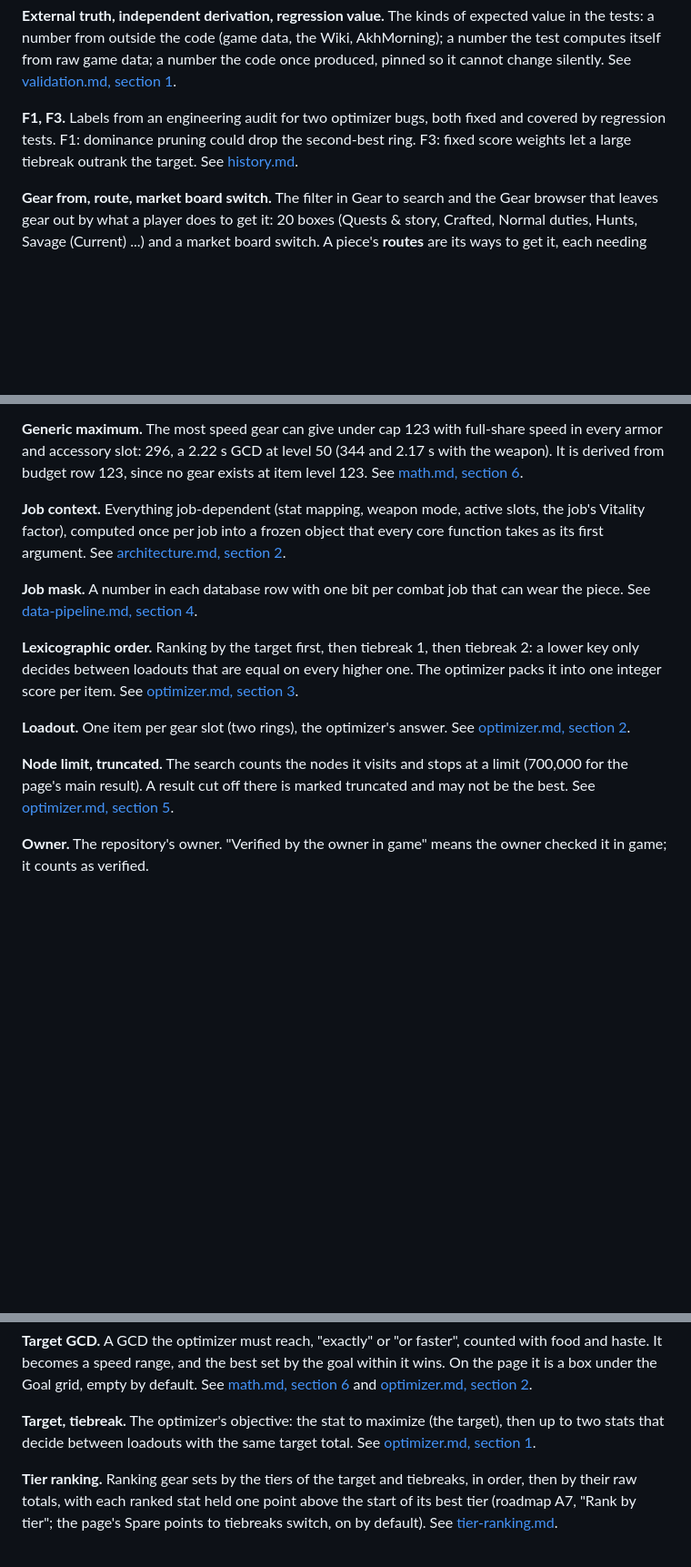
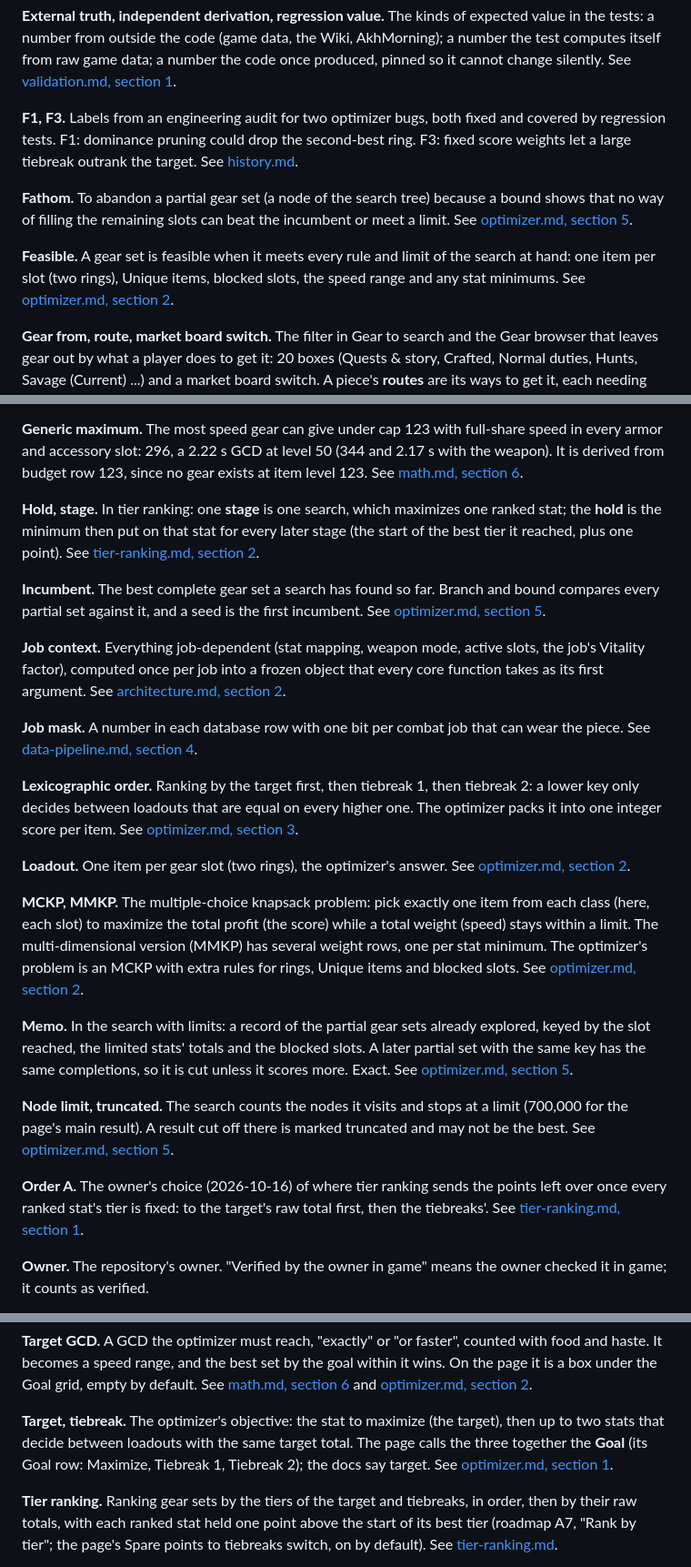
Before and after one commit to redactedkai/ff14-gear-sync-analysis, a Markdown page: docs/glossary.md, 3 parts joined by grey strips. Shown at 91% size. Drawn GitHub-style; blank space fills up the shorter version.

Commit message:
Glossary: define the search jargon and the page's word Goal
optimizer.md and tier-ranking.md use incumbent, fathom, MCKP, memo, relaxation, feasible, hold, stage and order A without defining them, and the page says Goal where the docs say target. A reader new to integer programming now finds each in the glossary.

```diff
--- a/docs/glossary.md
+++ b/docs/glossary.md
@@ -120,11 +120,19 @@ Final Fantasy XIV (FFXIV) terms, project terms and outside sources, for readers
 
 **F1, F3.** Labels from an engineering audit for two optimizer bugs, both fixed and covered by regression tests. F1: dominance pruning could drop the second-best ring. F3: fixed score weights let a large tiebreak outrank the target. See [history.md](history.md#results-of-the-tool).
 
+**Fathom.** To abandon a partial gear set (a node of the search tree) because a bound shows that no way of filling the remaining slots can beat the incumbent or meet a limit. See [optimizer.md, section 5](engineering/optimizer.md#5-the-search-depth-first-branch-and-bound).
+
+**Feasible.** A gear set is feasible when it meets every rule and limit of the search at hand: one item per slot (two rings), Unique items, blocked slots, the speed range and any stat minimums. See [optimizer.md, section 2](engineering/optimizer.md#2-formal-statement).
+
 **Gear from, route, market board switch.** The filter in Gear to search and the Gear browser that leaves gear out by what a player does to get it: 20 boxes (Quests & story, Crafted, Normal duties, Hunts, Savage (Current) ...) and a market board switch. A piece's **routes** are its ways to get it, each needing every box in it; a piece is listed when one route needs only ticked boxes, or, with the switch on, when it is tradeable. See [data-pipeline.md, section 4](engineering/data-pipeline.md#sources) and [optimizer.md, section 7](engineering/optimizer.md#7-the-pages-pool-and-its-filters).
 
 **Generated piece, hand-made piece.** A pool piece built by the formula rather than read from the database. It has no equip level, so only the item level cap syncs it. Old saves drop the hypothetical and hand-entered pieces of the removed Advanced section ([testing.md, section 2](engineering/testing.md#2-what-each-file-covers)). See [math.md, section 5](mechanics/math.md#which-pieces-are-synced).
 
 **Generic maximum.** The most speed gear can give under cap 123 with full-share speed in every armor and accessory slot: 296, a 2.22 s GCD at level 50 (344 and 2.17 s with the weapon). It is derived from budget row 123, since no gear exists at item level 123. See [math.md, section 6](mechanics/math.md#6-speed-and-substat-tiers).
+
+**Hold, stage.** In tier ranking: one **stage** is one search, which maximizes one ranked stat; the **hold** is the minimum then put on that stat for every later stage (the start of the best tier it reached, plus one point). See [tier-ranking.md, section 2](engineering/tier-ranking.md#2-the-stages).
+
+**Incumbent.** The best complete gear set a search has found so far. Branch and bound compares every partial set against it, and a seed is the first incumbent. See [optimizer.md, section 5](engineering/optimizer.md#5-the-search-depth-first-branch-and-bound).
 
 **Job context.** Everything job-dependent (stat mapping, weapon mode, active slots, the job's Vitality factor), computed once per job into a frozen object that every core function takes as its first argument. See [architecture.md, section 2](engineering/architecture.md#2-the-job-context).
 
@@ -134,7 +142,13 @@ Final Fantasy XIV (FFXIV) terms, project terms and outside sources, for readers
 
 **Loadout.** One item per gear slot (two rings), the optimizer's answer. See [optimizer.md, section 2](engineering/optimizer.md#2-formal-statement).
 
+**MCKP, MMKP.** The multiple-choice knapsack problem: pick exactly one item from each class (here, each slot) to maximize the total profit (the score) while a total weight (speed) stays within a limit. The multi-dimensional version (MMKP) has several weight rows, one per stat minimum. The optimizer's problem is an MCKP with extra rules for rings, Unique items and blocked slots. See [optimizer.md, section 2](engineering/optimizer.md#2-formal-statement).
+
+**Memo.** In the search with limits: a record of the partial gear sets already explored, keyed by the slot reached, the limited stats' totals and the blocked slots. A later partial set with the same key has the same completions, so it is cut unless it scores more. Exact. See [optimizer.md, section 5](engineering/optimizer.md#with-minimums-on-other-stats).
+
 **Node limit, truncated.** The search counts the nodes it visits and stops at a limit (700,000 for the page's main result). A result cut off there is marked truncated and may not be the best. See [optimizer.md, section 5](engineering/optimizer.md#5-the-search-depth-first-branch-and-bound).
+
+**Order A.** The owner's choice (2026-10-16) of where tier ranking sends the points left over once every ranked stat's tier is fixed: to the target's raw total first, then the tiebreaks'. See [tier-ranking.md, section 1](engineering/tier-ranking.md#1-the-problem).
 
 **Owner.** The repository's owner. "Verified by the owner in game" means the owner checked it in game; it counts as verified.
 
@@ -176,7 +192,7 @@ Final Fantasy XIV (FFXIV) terms, project terms and outside sources, for readers
 
 **Target GCD.** A GCD the optimizer must reach, "exactly" or "or faster", counted with food and haste. It becomes a speed range, and the best set by the goal within it wins. On the page it is a box under the Goal grid, empty by default. See [math.md, section 6](mechanics/math.md#target-gcd) and [optimizer.md, section 2](engineering/optimizer.md#2-formal-statement).
 
-**Target, tiebreak.** The optimizer's objective: the stat to maximize (the target), then up to two stats that decide between loadouts with the same target total. See [optimizer.md, section 1](engineering/optimizer.md#1-the-problem).
+**Target, tiebreak.** The optimizer's objective: the stat to maximize (the target), then up to two stats that decide between loadouts with the same target total. The page calls the three together the **Goal** (its Goal row: Maximize, Tiebreak 1, Tiebreak 2); the docs say target. See [optimizer.md, section 1](engineering/optimizer.md#1-the-problem).
 
 **Tier ranking.** Ranking gear sets by the tiers of the target and tiebreaks, in order, then by their raw totals, with each ranked stat held one point above the start of its best tier (roadmap A7, "Rank by tier"; the page's Spare points to tiebreaks switch, on by default). See [tier-ranking.md](engineering/tier-ranking.md).
 
```
Also changed, not shown: other parts of docs/glossary.md (+2 -0 lines).
